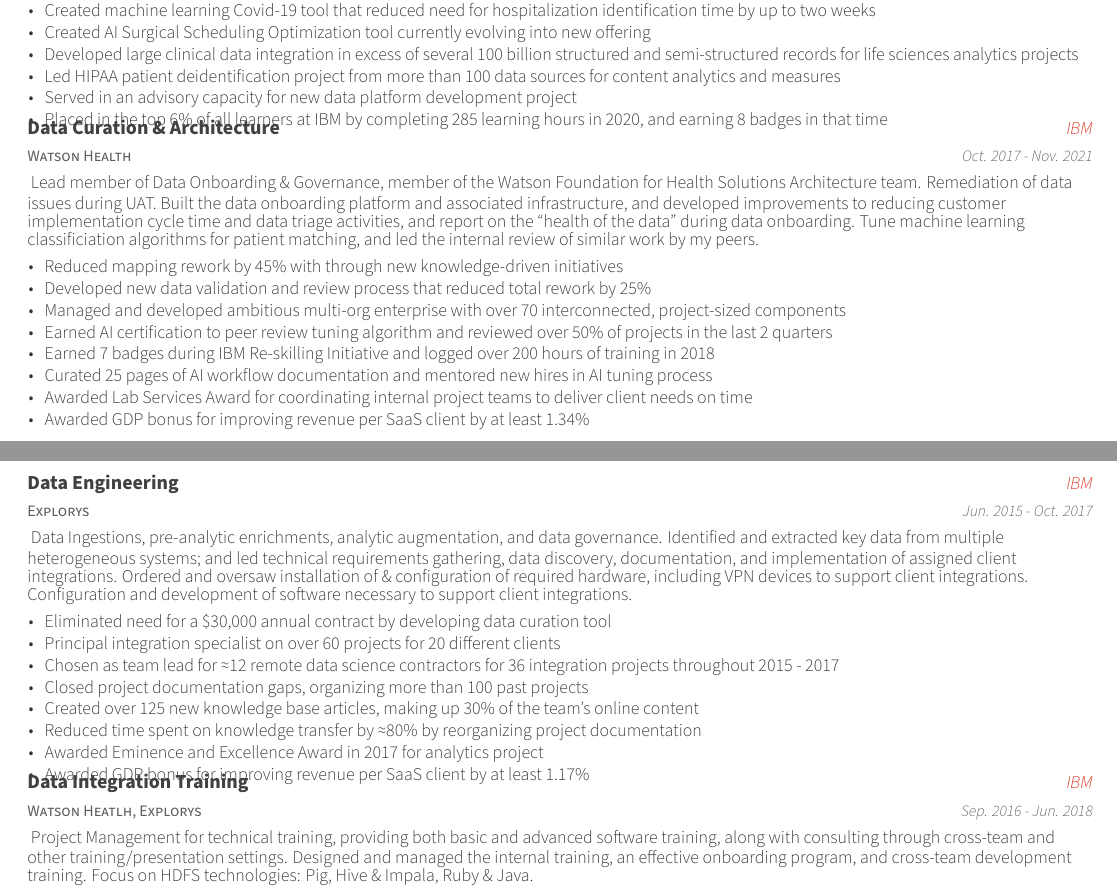
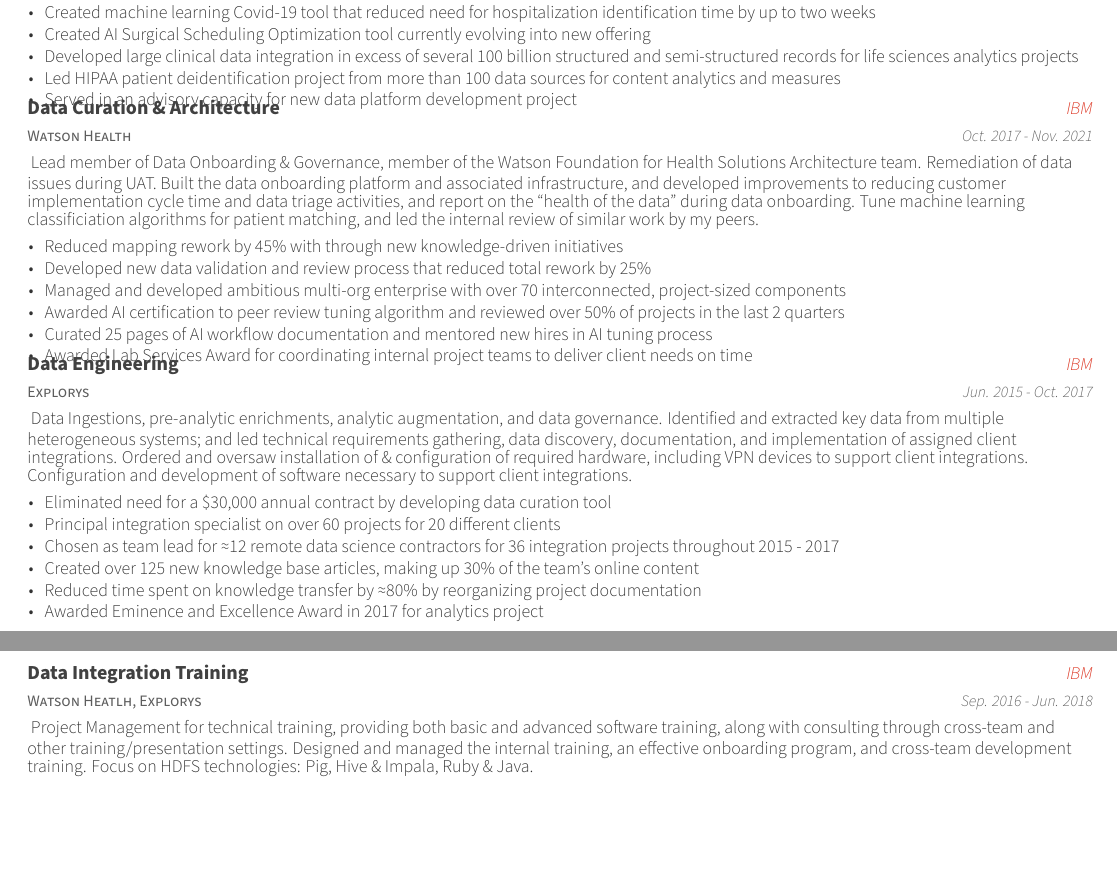
Before and after one commit to bubnicbf/job_search, a LaTeX CV (resume.tex, which reads resume/experience.tex): two parts of pages 1 and 2 of 2, joined at a grey line, cut so that both start at the same text, the shorter picture padded with empty space. Compiled offline with XeLaTeX.

Commit message:
cleaning up to only include most relevant info

```diff
--- a/resume/experience.tex
+++ b/resume/experience.tex
@@ -26,7 +26,7 @@
         \item {Developed large clinical data integration in excess of several 100 billion structured and semi-structured records for life sciences analytics projects}
         \item {Led HIPAA patient deidentification project from more than 100 data sources for content analytics and measures}
         \item {Served in an advisory capacity for new data platform development project}
-        \item {Placed in the top 6\% of all learners at IBM by completing 285 learning hours in 2020, and earning 8 badges in that time}
+        % \item {Placed in the top 6\% of all learners at IBM by completing 285 learning hours in 2020, and earning 8 badges in that time}
       \end{cvitems}
     }
 
@@ -45,11 +45,11 @@
         \item {Reduced mapping rework by 45\% with through new knowledge-driven initiatives}
         \item {Developed new data validation and review process that reduced total rework by 25\%}
         \item {Managed and developed ambitious multi-org enterprise with over 70 interconnected, project-sized components}
-        \item {Earned AI certification to peer review tuning algorithm and reviewed over 50\% of projects in the last 2 quarters}
-        \item {Earned 7 badges during IBM Re-skilling Initiative and logged over 200 hours of training in 2018}
+        \item {Awarded AI certification to peer review tuning algorithm and reviewed over 50\% of projects in the last 2 quarters}
+        % \item {Earned 7 badges during IBM Re-skilling Initiative and logged over 200 hours of training in 2018}
         \item {Curated 25 pages of AI workflow documentation and mentored new hires in AI tuning process}
         \item {Awarded Lab Services Award for coordinating internal project teams to deliver client needs on time}
-        \item {Awarded GDP bonus for improving revenue per SaaS client by at least 1.34\%}
+        % \item {Awarded GDP bonus for improving revenue per SaaS client by at least 1.34\%}
       \end{cvitems}
     }
 
@@ -67,11 +67,11 @@
         \item {Eliminated need for a \$30,000 annual contract by developing data curation tool}
         \item {Principal integration specialist on over 60 projects for 20 different clients}
         \item {Chosen as team lead for \approx12 remote data science contractors for 36 integration projects throughout 2015 - 2017}
-        \item {Closed project documentation gaps, organizing more than 100 past projects}
+        % \item {Closed project documentation gaps, organizing more than 100 past projects}
         \item {Created over 125 new knowledge base articles, making up 30\% of the team's online content}
         \item {Reduced time spent on knowledge transfer by \approx80\% by reorganizing project documentation}
         \item {Awarded Eminence and Excellence Award in 2017 for analytics project}
-        \item {Awarded GDP bonus for improving revenue per SaaS client by at least 1.17\%}
+        % \item {Awarded GDP bonus for improving revenue per SaaS client by at least 1.17\%}
       \end{cvitems}
     }
 
```
Also changed, not shown: resume.pdf, 2 other files.
